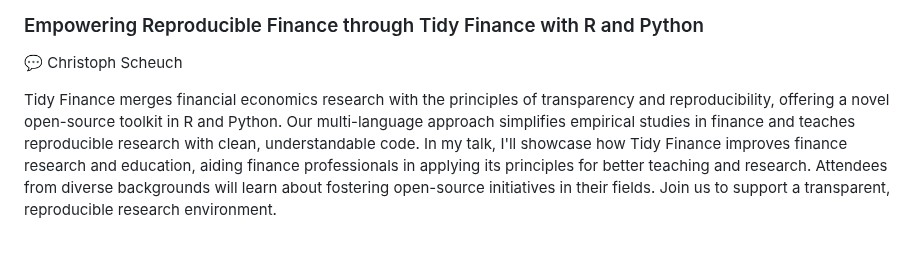
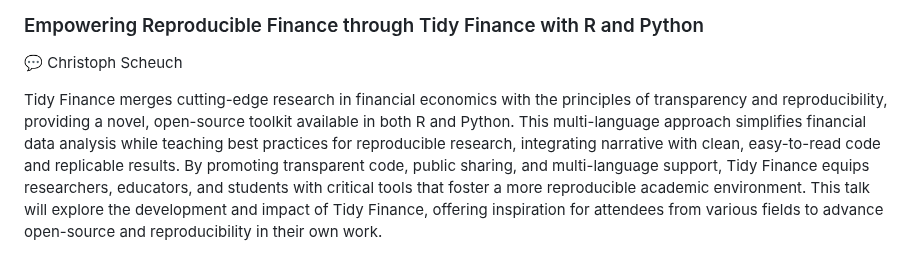
Before and after one commit to rstudio/rstudio-conf, a Markdown page: 2024/README.md, the part around one of its changes. Drawn GitHub-style.

Commit message:
Update README.md (#133)

```diff
--- a/2024/README.md
+++ b/2024/README.md
@@ -339,5 +339,5 @@ Slides | GitHub Repo
 ### Empowering Reproducible Finance through Tidy Finance with R and Python
 💬 Christoph Scheuch
 
-Tidy Finance merges financial economics research with the principles of transparency and reproducibility, offering a novel open-source toolkit in R and Python. Our multi-language approach simplifies empirical studies in finance and teaches reproducible research with clean, understandable code. In my talk, I'll showcase how Tidy Finance improves finance research and education, aiding finance professionals in applying its principles for better teaching and research. Attendees from diverse backgrounds will learn about fostering open-source initiatives in their fields. Join us to support a transparent, reproducible research environment.
+Tidy Finance merges cutting-edge research in financial economics with the principles of transparency and reproducibility, providing a novel, open-source toolkit available in both R and Python. This multi-language approach simplifies financial data analysis while teaching best practices for reproducible research, integrating narrative with clean, easy-to-read code and replicable results. By promoting transparent code, public sharing, and multi-language support, Tidy Finance equips researchers, educators, and students with critical tools that foster a more reproducible academic environment. This talk will explore the development and impact of Tidy Finance, offering inspiration for attendees from various fields to advance open-source and reproducibility in their own work.
 
```
Also changed, not shown: other parts of 2024/README.md (+1 -1 lines).
